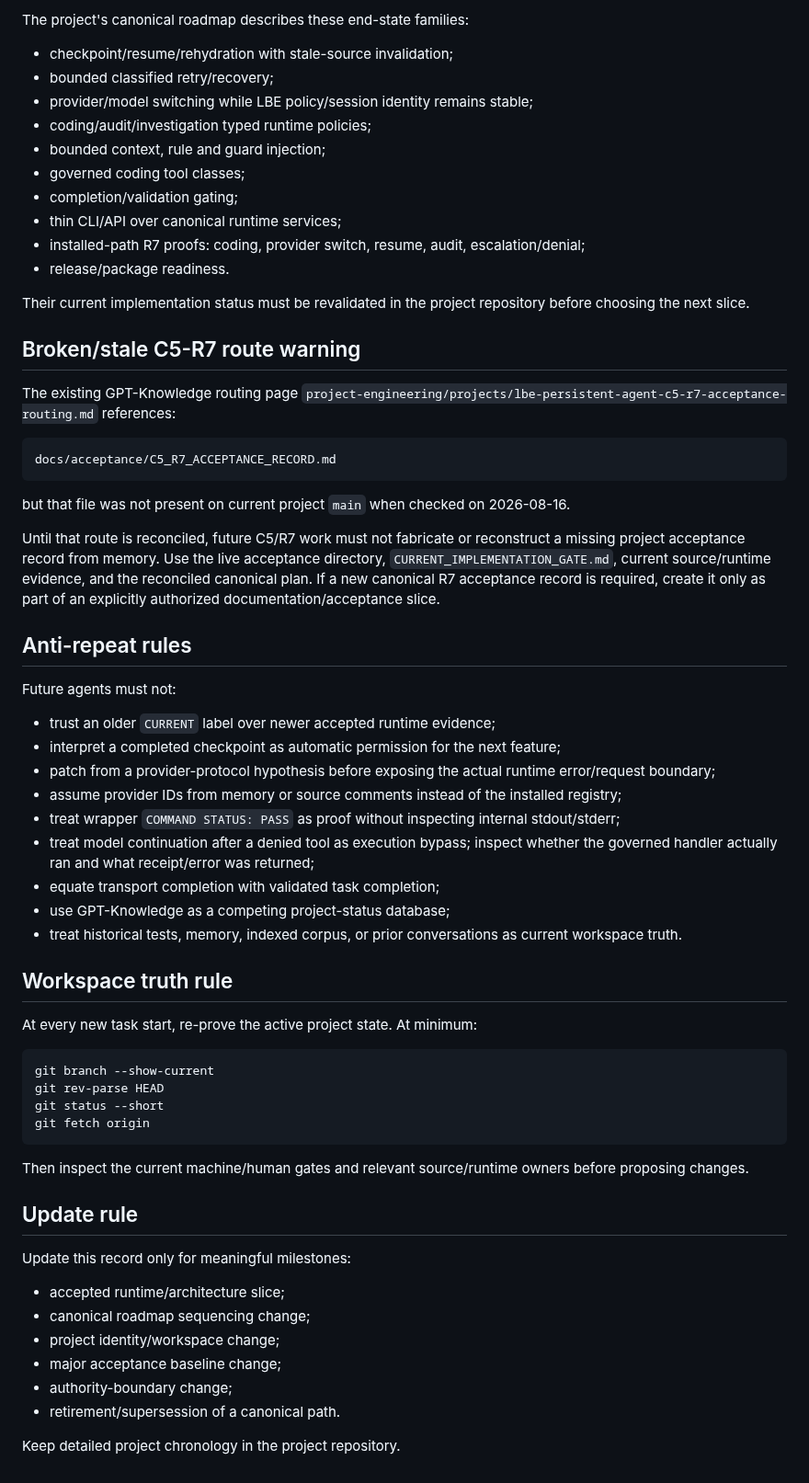
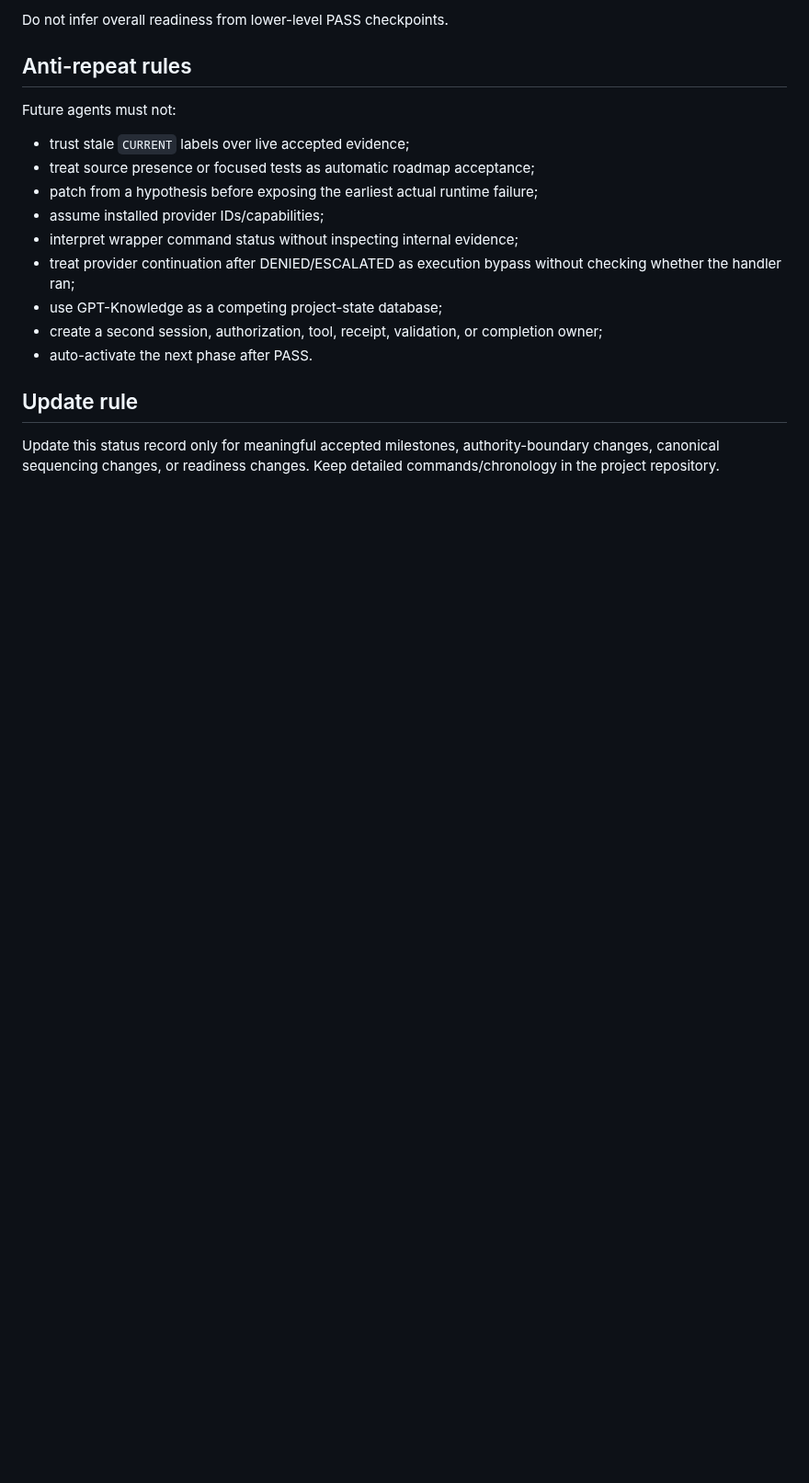
Before and after one commit to Letterblack0306/GPT-Knowledge, a Markdown page: project-engineering/projects/lbe-persistent-agent-wall-status.md, the part around one of its changes. Shown at 92% size. GitHub-like rendering; blank space fills up the shorter version.

````diff
--- a/project-engineering/projects/lbe-persistent-agent-wall-status.md
+++ b/project-engineering/projects/lbe-persistent-agent-wall-status.md
@@ -270,66 +197,19 @@ Do not change product source merely to match an old plan.
-The project's canonical roadmap describes these end-state families:
-
-- checkpoint/resume/rehydration with stale-source invalidation;
-- bounded classified retry/recovery;
-- provider/model switching while LBE policy/session identity remains stable;
-- coding/audit/investigation typed runtime policies;
-- bounded context, rule and guard injection;
-- governed coding tool classes;
-- completion/validation gating;
-- thin CLI/API over canonical runtime services;
-- installed-path R7 proofs: coding, provider switch, resume, audit, escalation/denial;
-- release/package readiness.
-
-Their current implementation status must be revalidated in the project repository before choosing the next slice.
-
-## Broken/stale C5-R7 route warning
-
-The existing GPT-Knowledge routing page `project-engineering/projects/lbe-persistent-agent-c5-r7-acceptance-routing.md` references:
-
-```text
-docs/acceptance/C5_R7_ACCEPTANCE_RECORD.md
-```
-
-but that file was not present on current project `main` when checked on 2026-08-16.
-
-Until that route is reconciled, future C5/R7 work must not fabricate or reconstruct a missing project acceptance record from memory. Use the live acceptance directory, `CURRENT_IMPLEMENTATION_GATE.md`, current source/runtime evidence, and the reconciled canonical plan. If a new canonical R7 acceptance record is required, create it only as part of an explicitly authorized documentation/acceptance slice.
+Do not infer overall readiness from lower-level PASS checkpoints.
 
 ## Anti-repeat rules
 
 Future agents must not:
 
-- trust an older `CURRENT` label over newer accepted runtime evidence;
-- interpret a completed checkpoint as automatic permission for the next feature;
-- patch from a provider-protocol hypothesis before exposing the actual runtime error/request boundary;
-- assume provider IDs from memory or source comments instead of the installed registry;
-- treat wrapper `COMMAND STATUS: PASS` as proof without inspecting internal stdout/stderr;
-- treat model continuation after a denied tool as execution bypass; inspect whether the governed handler actually ran and what receipt/error was returned;
-- equate transport completion with validated task completion;
-- use GPT-Knowledge as a competing project-status database;
-- treat historical tests, memory, indexed corpus, or prior conversations as current workspace truth.
-
-## Workspace truth rule
-
-At every new task start, re-prove the active project state. At minimum:
-
-```text
-git branch --show-current
-git rev-parse HEAD
-git status --short
-git fetch origin
-```
-
-Then inspect the current machine/human gates and relevant source/runtime owners before proposing changes.
+- trust stale `CURRENT` labels over live accepted evidence;
+- treat source presence or focused tests as automatic roadmap acceptance;
+- patch from a hypothesis before exposing the earliest actual runtime failure;
+- assume installed provider IDs/capabilities;
+- interpret wrapper command status without inspecting internal evidence;
+- treat provider continuation after DENIED/ESCALATED as execution bypass without checking whether the handler ran;
+- use GPT-Knowledge as a competing project-state database;
+- create a second session, authorization, tool, receipt, validation, or completion owner;
+- auto-activate the next phase after PASS.
 
 ## Update rule
 
-Update this record only for meaningful milestones:
-
-- accepted runtime/architecture slice;
-- canonical roadmap sequencing change;
-- project identity/workspace change;
-- major acceptance baseline change;
-- authority-boundary change;
-- retirement/supersession of a canonical path.
-
-Keep detailed project chronology in the project repository.
+Update this status record only for meaningful accepted milestones, authority-boundary changes, canonical sequencing changes, or readiness changes. Keep detailed commands/chronology in the project repository.
````
Also changed, not shown: other parts of project-engineering/projects/lbe-persistent-agent-wall-status.md (+93 -166 lines).
